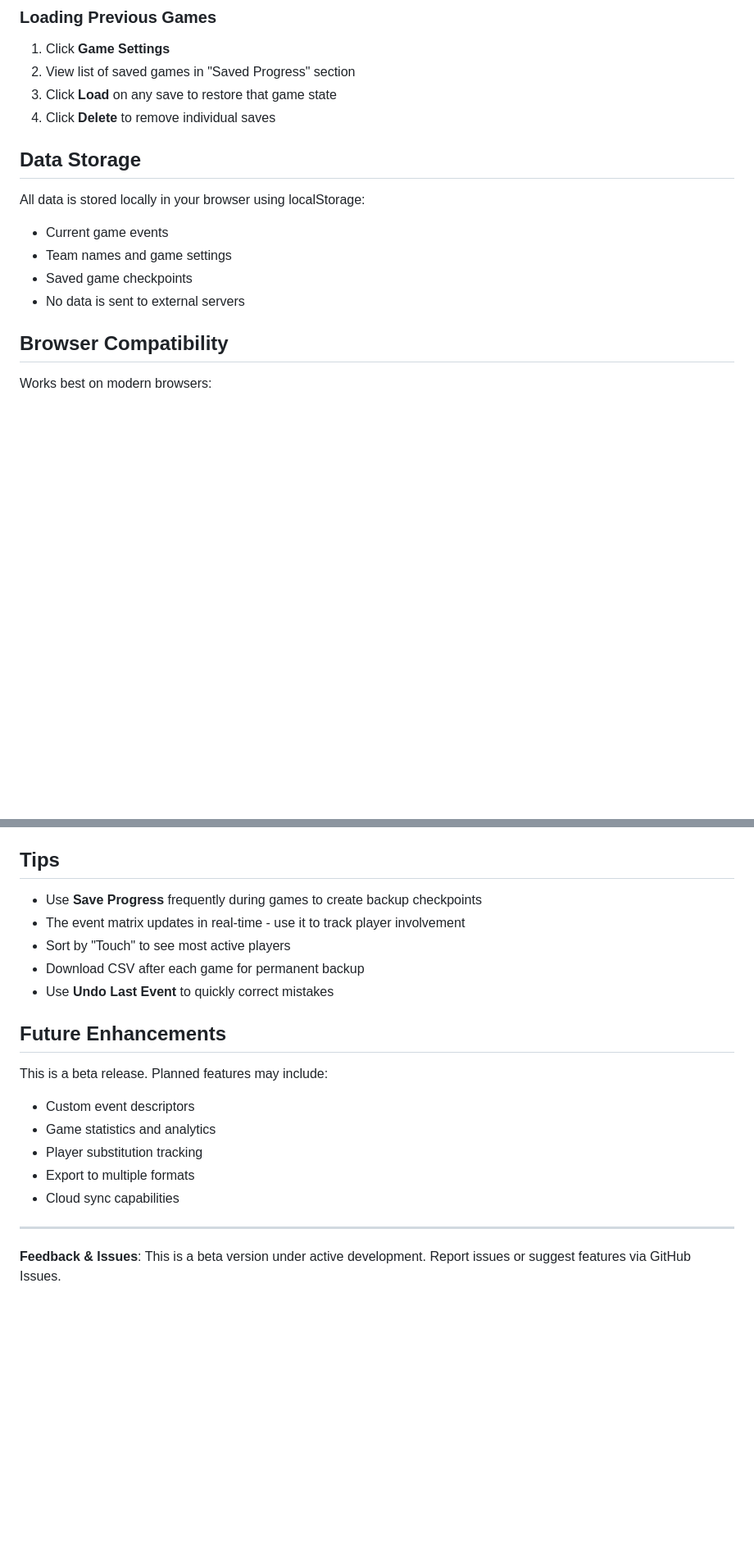
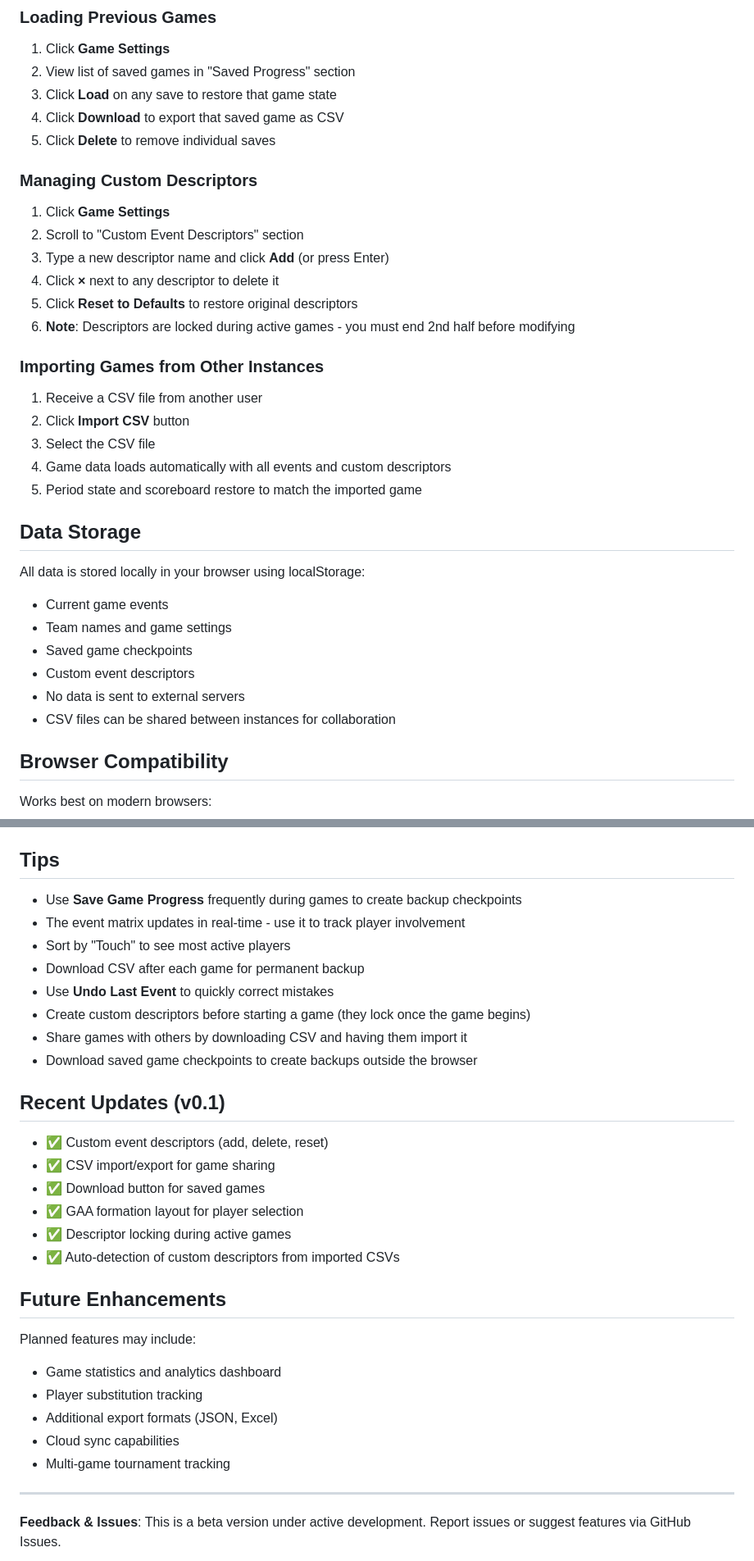
Before and after one commit to essential-appz/player-tagger, a Markdown page: README.md, 2 parts joined by grey strips. Shown at 82% size. Drawn GitHub-style; blank space fills up the shorter version.

```diff
--- a/README.md
+++ b/README.md
@@ -95,7 +113,25 @@ A mobile-friendly web application for tracking player events during sports games
 1. Click **Game Settings**
 2. View list of saved games in "Saved Progress" section
 3. Click **Load** on any save to restore that game state
-4. Click **Delete** to remove individual saves
+4. Click **Download** to export that saved game as CSV
+5. Click **Delete** to remove individual saves
+
+### Managing Custom Descriptors
+
+1. Click **Game Settings**
+2. Scroll to "Custom Event Descriptors" section
+3. Type a new descriptor name and click **Add** (or press Enter)
+4. Click **×** next to any descriptor to delete it
+5. Click **Reset to Defaults** to restore original descriptors
+6. **Note**: Descriptors are locked during active games - you must end 2nd half before modifying
+
+### Importing Games from Other Instances
+
+1. Receive a CSV file from another user
+2. Click **Import CSV** button
+3. Select the CSV file
+4. Game data loads automatically with all events and custom descriptors
+5. Period state and scoreboard restore to match the imported game
 
 ## Data Storage
 
@@ -103,7 +139,9 @@ All data is stored locally in your browser using localStorage:
 - Current game events
 - Team names and game settings
 - Saved game checkpoints
+- Custom event descriptors
 - No data is sent to external servers
+- CSV files can be shared between instances for collaboration
 
 ## Browser Compatibility
 
@@ -121,20 +159,32 @@ Works best on modern browsers:
 
 ## Tips
 
-- Use **Save Progress** frequently during games to create backup checkpoints
+- Use **Save Game Progress** frequently during games to create backup checkpoints
 - The event matrix updates in real-time - use it to track player involvement
 - Sort by "Touch" to see most active players
 - Download CSV after each game for permanent backup
 - Use **Undo Last Event** to quickly correct mistakes
+- Create custom descriptors before starting a game (they lock once the game begins)
+- Share games with others by downloading CSV and having them import it
+- Download saved game checkpoints to create backups outside the browser
+
+## Recent Updates (v0.1)
+
+- ✅ Custom event descriptors (add, delete, reset)
+- ✅ CSV import/export for game sharing
+- ✅ Download button for saved games
+- ✅ GAA formation layout for player selection
+- ✅ Descriptor locking during active games
+- ✅ Auto-detection of custom descriptors from imported CSVs
 
 ## Future Enhancements
 
-This is a beta release. Planned features may include:
-- Custom event descriptors
-- Game statistics and analytics
+Planned features may include:
+- Game statistics and analytics dashboard
 - Player substitution tracking
-- Export to multiple formats
+- Additional export formats (JSON, Excel)
 - Cloud sync capabilities
+- Multi-game tournament tracking
 
 ---
 
```
Also changed, not shown: other parts of README.md (+29 -11 lines).
